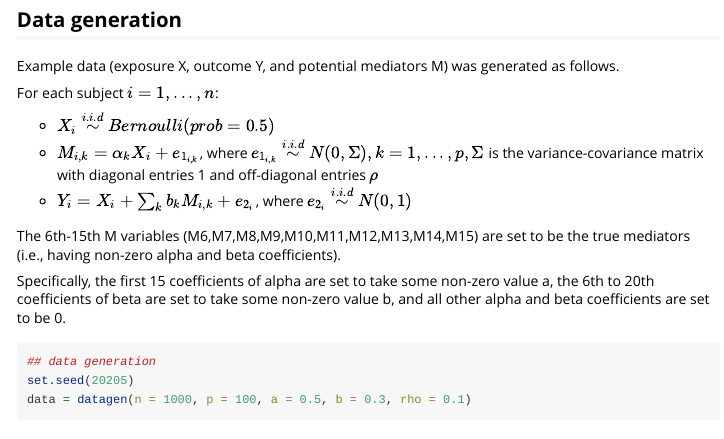
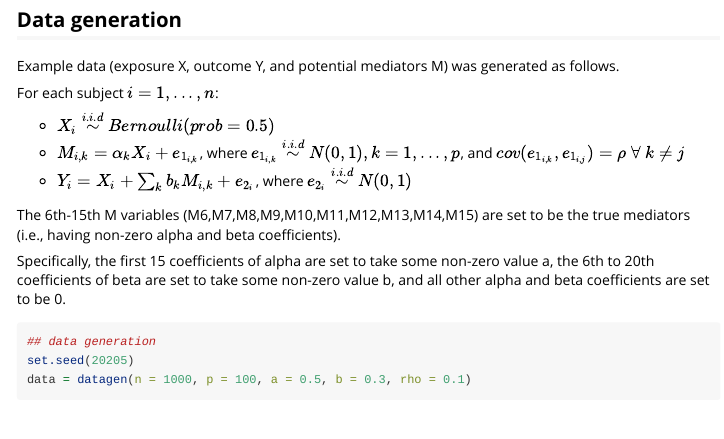
Before and after one commit to ruiyangli1/MediationFDR, an R Markdown document (vignettes/Example.Rmd): the page in a window 1100 px wide, from 170 px down. Rendered offline with R 4.5, knitr and Pandoc, with nearby package versions; some code elsewhere in the file could not run offline; long lines of code are wrapped.

Commit message:
fix notation in datagen()

```diff
--- a/vignettes/Example.Rmd
+++ b/vignettes/Example.Rmd
@@ -28,7 +28,7 @@ Example data (exposure X, outcome Y, and potential mediators M) was generated as
 For each subject $i = 1, ..., n$:
 
 * $X_i \stackrel{i.i.d}{\sim} Bernoulli(prob = 0.5)$
-* $M_{i,k} = \alpha_k X_i + e_{1_{i,k}}$, where $e_{1_{i,k}} \stackrel{i.i.d}{\sim} N(0, \Sigma), k = 1, ..., p, \Sigma$ is the variance-covariance matrix with diagonal entries 1 and off-diagonal entries $\rho$
+* $M_{i,k} = \alpha_k X_i + e_{1_{i,k}}$, where $e_{1_{i,k}} \stackrel{i.i.d}{\sim} N(0, 1), k = 1, ..., p$, and $cov(e_{1_{i,k}},e_{1_{i,j}}) = \rho \ \forall \ k \ne j$
 * $Y_i = X_i + \sum_k b_{k} M_{i,k} + e_{2_{i}}$, where $e_{2_{i}} \stackrel{i.i.d}{\sim} N(0, 1)$
 
 The 6th-15th M variables (M6,M7,M8,M9,M10,M11,M12,M13,M14,M15) are set to be the true mediators (i.e., having non-zero alpha and beta coefficients).
```
Also changed, not shown: R/datagen.R (+7 -6 lines), 3 other files.
